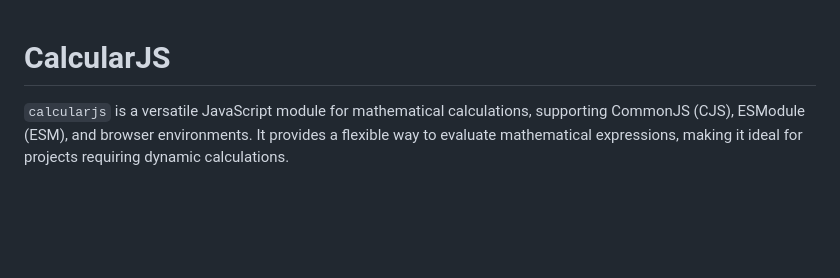
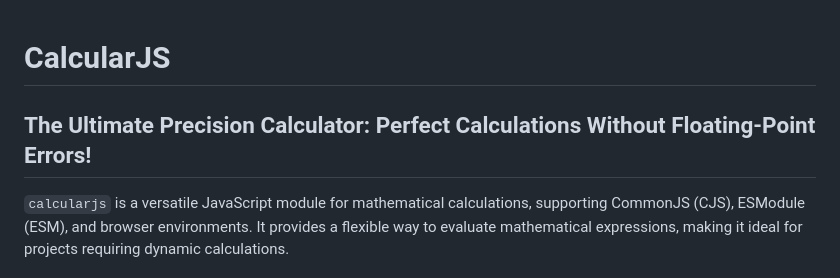
Before and after one commit to gloomystore/CalcularJS, a Markdown page: README.md, the part around the change. Rendered like a GitHub page; blank space fills up the shorter version.

Commit message:
fix: 문구

```diff
--- a/README.md
+++ b/README.md
@@ -1,4 +1,6 @@
 # CalcularJS
+
+## The Ultimate Precision Calculator: Perfect Calculations Without Floating-Point Errors!
 
 `calcularjs` is a versatile JavaScript module for mathematical calculations, supporting CommonJS (CJS), ESModule (ESM), and browser environments. It provides a flexible way to evaluate mathematical expressions, making it ideal for projects requiring dynamic calculations.
 
```
